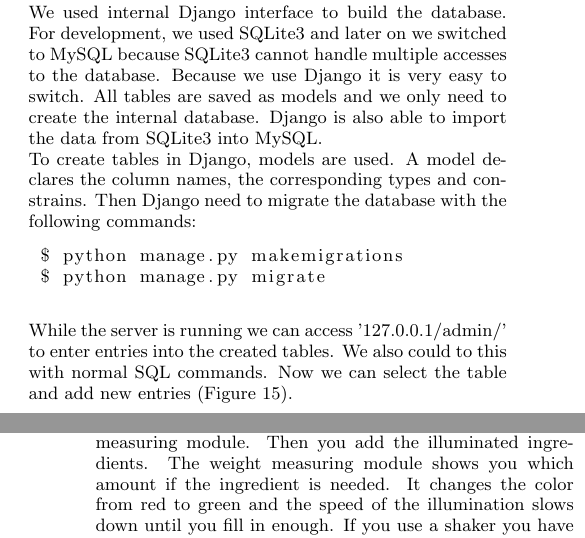
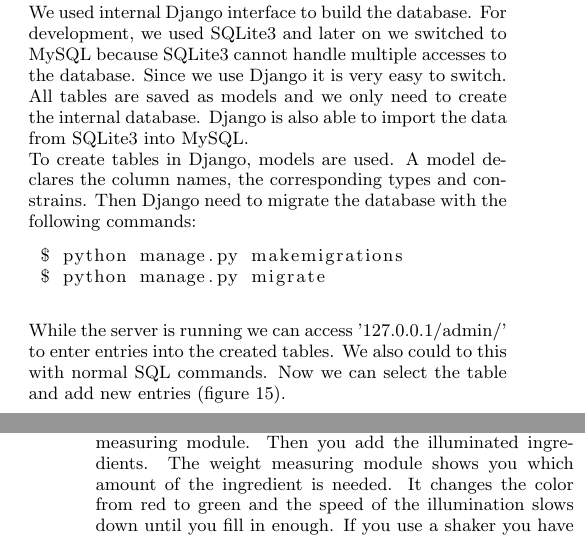
Before and after one commit to MaikeM/CocktailPi, a LaTeX paper (Documentation/sigproc-sp.tex): two parts of the columns of pages 4 and 6 of 6, joined at a grey line, cut so that both start at the same text. Compiled offline with pdfLaTeX.

Commit message:
paar änderungen

```diff
--- a/Documentation/sigproc-sp.tex
+++ b/Documentation/sigproc-sp.tex
@@ -205,13 +205,13 @@
 
 
 \subsection{Database}
-We used internal Django interface to build the database. For development, we used SQLite3 and later on we switched to MySQL because SQLite3 cannot handle multiple accesses to the database. Because we use Django it is very easy to switch. All tables are saved as models and we only need to create the internal database. Django is also able to import the data from SQLite3 into MySQL. \\
+We used internal Django interface to build the database. For development, we used SQLite3 and later on we switched to MySQL because SQLite3 cannot handle multiple accesses to the database. Since we use Django it is very easy to switch. All tables are saved as models and we only need to create the internal database. Django is also able to import the data from SQLite3 into MySQL. \\
 To create tables in Django, models are used. A model declares the column names, the corresponding types and constrains. Then Django need to migrate the database with the following commands:
 \begin{lstlisting}[language=bash]
  $ python manage.py makemigrations
  $ python manage.py migrate
 \end{lstlisting}
-While the server is running we can access '127.0.0.1/admin/' to enter entries into the created tables. We also could to this with normal SQL commands. Now we can select the table and add new entries (Figure \ref{fig:db_entry}). \\
+While the server is running we can access '127.0.0.1/admin/' to enter entries into the created tables. We also could to this with normal SQL commands. Now we can select the table and add new entries (figure \ref{fig:db_entry}). \\
 \begin{figure}[htbp]
  \centering
     \includegraphics[width=0.8\linewidth]{pictures/db_insert_entry.png}
@@ -269,7 +269,7 @@
    \includegraphics[width=0.8\linewidth]{pictures/raspberry_mixing.png}}
 \captionof{figure}{The surface of the Raspberry Pi during the mixing of the cocktail\\}\label{fig:raspberry_mixing}%      only if needed
 \end{minipage}
-Now you can follow the instructions of the display, as shown in figure \ref{fig:raspberry_mixing}. First you have to take a glass or a shaker depending on which is illuminated and put it on the weight measuring module. Then you add the illuminated ingredients. The weight measuring module shows you which amount if the ingredient is needed. It changes the color from red to green and the speed of the illumination slows down until you fill in enough. If you use a shaker you have to shake it when the bar goes wild. Then you have to take a glass and fill the content of the shaker into the glass. If you take a glass at first, you normally, not always, have to mix your cocktail. In this case the weight measuring module displays a circle. Take a spoon and mix until the next step is displayed. When your cocktail is finished, a party mode is displayed.
+Now you can follow the instructions of the display, as shown in figure \ref{fig:raspberry_mixing}. First you have to take a glass or a shaker depending on which is illuminated and put it on the weight measuring module. Then you add the illuminated ingredients. The weight measuring module shows you which amount of the ingredient is needed. It changes the color from red to green and the speed of the illumination slows down until you fill in enough. If you use a shaker you have to shake it when the bar goes wild. Then you have to take a glass and fill the content of the shaker into the glass. If you take a glass at first, you normally, not always, have to mix your cocktail. In this case the weight measuring module displays a circle. Take a spoon and mix until the next step is displayed. When your cocktail is finished, a party mode is displayed.
 
 
 \section{Conclusions}
```
Also changed, not shown: Documentation/sigproc-sp.tex (4 more changed lines).
